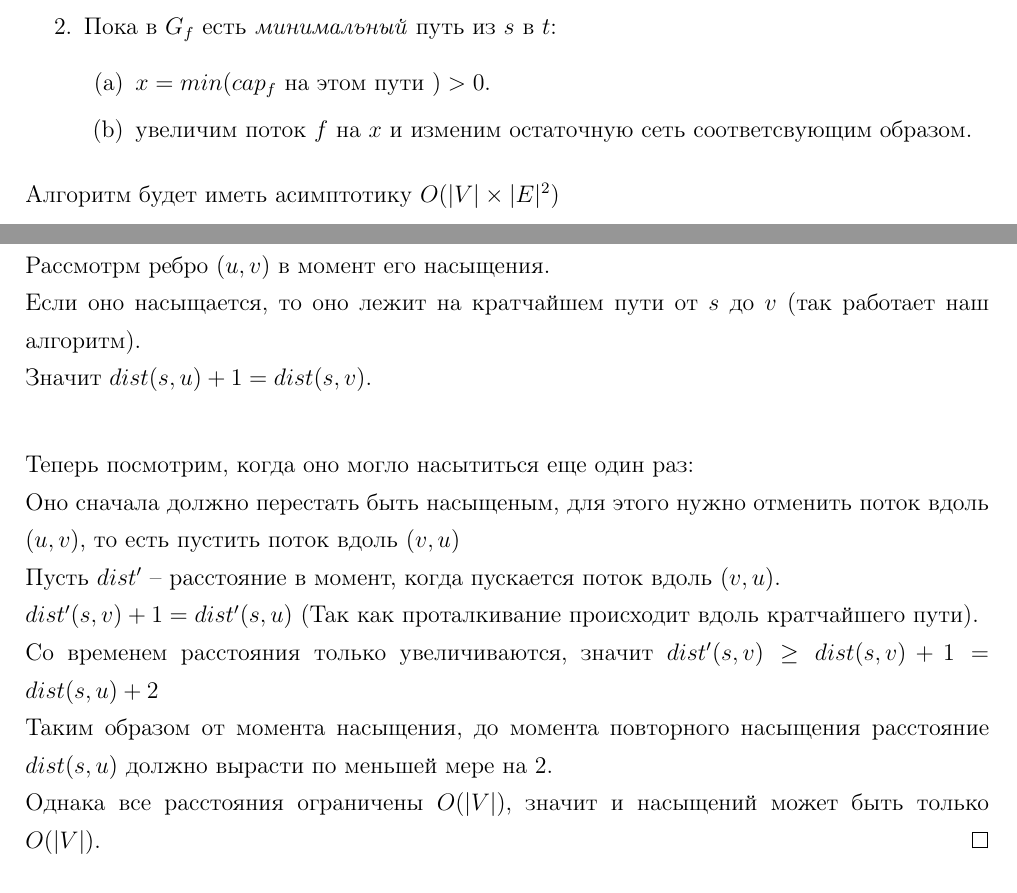
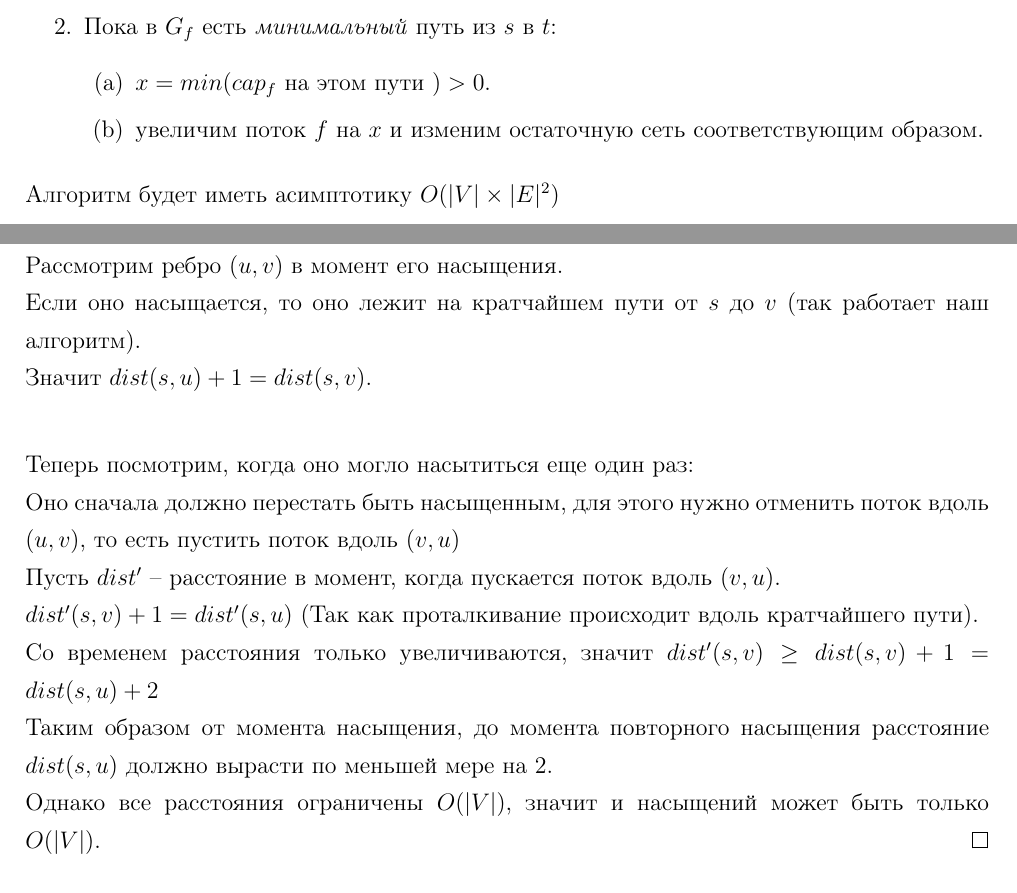
Before and after one commit to apselon/AlgorithmsAbstracts, a LaTeX document (main.tex, which reads lectures/lect02.tex): two parts of pages 9 and 10 of 10, joined at a grey line, cut so that both start at the same text. Compiled offline with pdfLaTeX.

Commit message:
Fixed typos and spelling mistakes

```diff
--- a/lectures/lect02.tex
+++ b/lectures/lect02.tex
@@ -99,7 +99,7 @@ $\lvert f \rvert$ увеливается на целое положительн
 	\item Пока в $G_f$ есть \textit{минимальный} путь из $s $ в $t$:
 		\begin{enumerate}
 			\item $x = min(cap_f$ на этом пути $) > 0$.
-			\item  увеличим поток $f$ на  $x$  и изменим остаточную сеть соответсвующим образом.
+			\item  увеличим поток $f$ на  $x$  и изменим остаточную сеть соответствующим образом.
 		\end{enumerate}
 \end{enumerate}
 
@@ -143,15 +143,15 @@ $\lvert f \rvert$ увеливается на целое положительн
 \end{lemma}
 
 \begin{proof}\ \\
-	Рассмотрм ребро $(u, v)$ в момент его насыщения. \\
+	Рассмотрим ребро $(u, v)$ в момент его насыщения. \\
 	Если оно насыщается, то оно лежит на кратчайшем пути от $s$ до  $v$ (так работает наш алгоритм).\\
 	Значит  $dist(s, u) + 1 = dist(s, v).$ \\
 
 	Теперь посмотрим, когда оно могло насытиться еще один раз: \\
-	Оно сначала должно перестать быть насыщеным, для этого нужно отменить поток вдоль $(u, v)$, то есть пустить поток вдоль  $(v, u)$ \\
+	Оно сначала должно перестать быть насыщенным, для этого нужно отменить поток вдоль $(u, v)$, то есть пустить поток вдоль  $(v, u)$ \\
 	Пусть  $dist'$ -- расстояние в момент, когда пускается поток вдоль  $(v, u)$. \\
 	$dist'(s, v) + 1 = dist'(s, u)$ (Так как проталкивание происходит вдоль кратчайшего пути). \\
 	Со временем расстояния только увеличиваются, значит $dist'(s, v) \geq dist(s, v) + 1 = dist(s, u) + 2$ \\
 	Таким образом от момента насыщения, до момента повторного насыщения расстояние  $dist(s, u)$ должно вырасти по меньшей мере на 2. \\
-	Однака все расстояния ограничены $O(\lvert V \rvert)$, значит и насыщений может быть только $O(\lvert V \rvert)$.
+	Однако все расстояния ограничены $O(\lvert V \rvert)$, значит и насыщений может быть только $O(\lvert V \rvert)$.
 \end{proof}
```
Also changed, not shown: lectures/lect02.tex (8 more changed lines).
